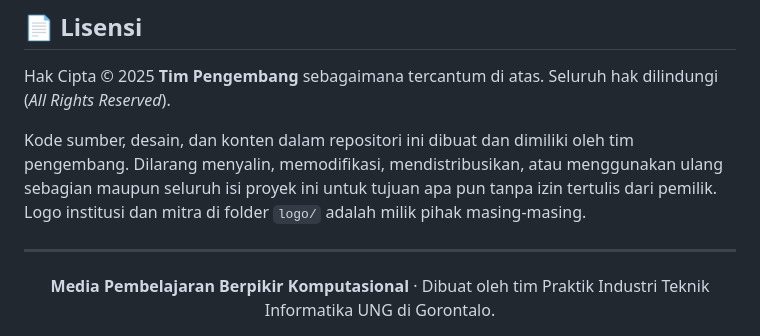
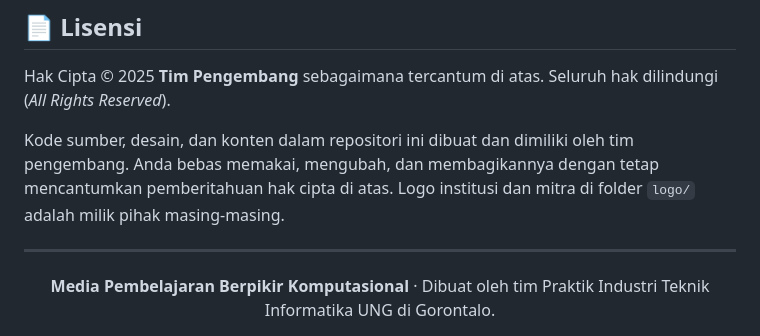
Before and after one commit to gemorca/spendugo, a Markdown page: README.md, the part around the change. Drawn GitHub-style.

Commit message:
Revise licensing terms in README
Updated licensing terms to allow usage with attribution.

```diff
--- a/README.md
+++ b/README.md
@@ -205,7 +205,7 @@ Proyek ini dikerjakan oleh mahasiswa **Teknik Informatika, Universitas Negeri Go
 
 Hak Cipta © 2025 **Tim Pengembang** sebagaimana tercantum di atas. Seluruh hak dilindungi (*All Rights Reserved*).
 
-Kode sumber, desain, dan konten dalam repositori ini dibuat dan dimiliki oleh tim pengembang. Dilarang menyalin, memodifikasi, mendistribusikan, atau menggunakan ulang sebagian maupun seluruh isi proyek ini untuk tujuan apa pun tanpa izin tertulis dari pemilik. Logo institusi dan mitra di folder `logo/` adalah milik pihak masing-masing.
+Kode sumber, desain, dan konten dalam repositori ini dibuat dan dimiliki oleh tim pengembang. Anda bebas memakai, mengubah, dan membagikannya dengan tetap mencantumkan pemberitahuan hak cipta di atas. Logo institusi dan mitra di folder `logo/` adalah milik pihak masing-masing.
 
 ---
 
```
